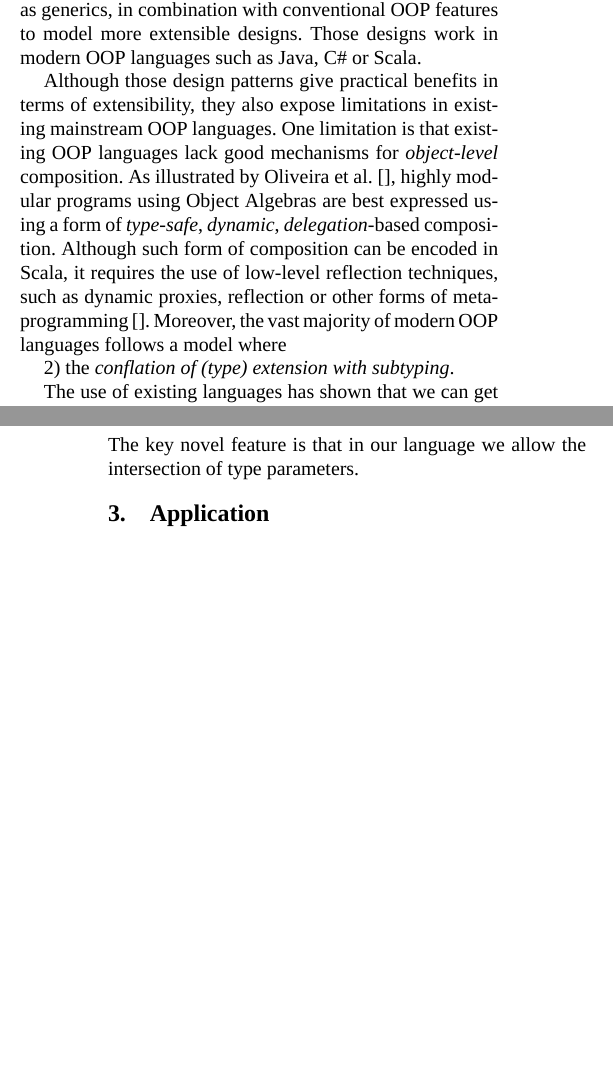
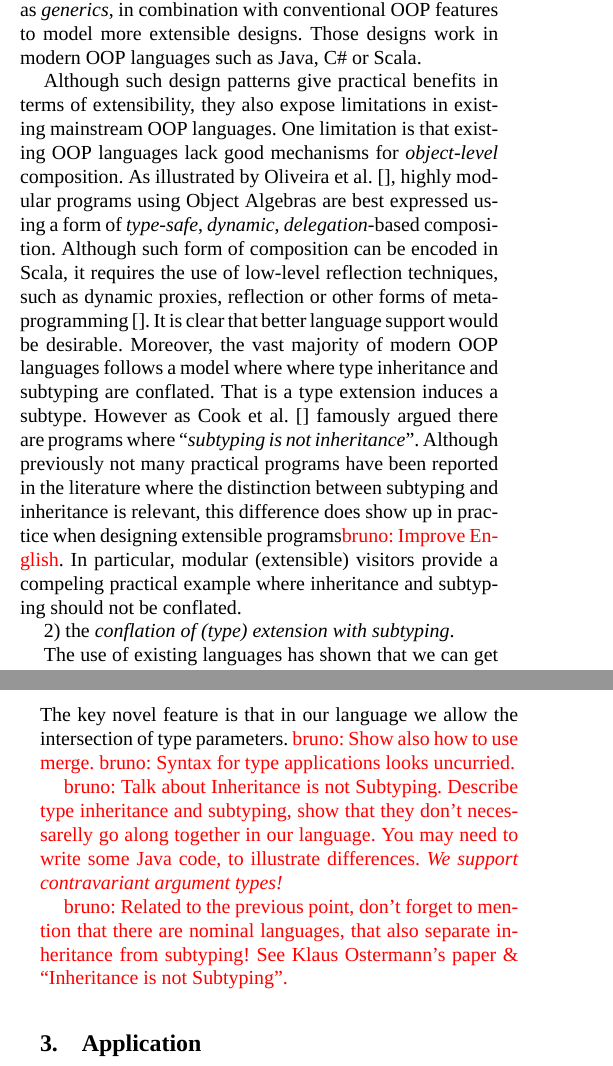
Before and after one commit to zhiyuanshi/intersection, a LaTeX paper (paper/main.tex, which reads paper/sections/introduction.tex, paper/sections/overview.tex): two parts of the columns of pages 1 and 3 of 13 before the commit and two parts of the columns of pages 1 and 3 of 16 after it, joined at a grey line, cut so that both start at the same text, the shorter picture padded with empty space. Compiled offline with XeLaTeX; a missing font is replaced by an installed copy or a similar font.

Commit message:
Comments about the paper.

```diff
--- a/paper/sections/introduction.tex
+++ b/paper/sections/introduction.tex
@@ -19,11 +19,11 @@ proposals for design patterns.  Examples include \emph{Object
   Algebras}~\cite{}, \emph{Modular Visitors}~\cite{} or
 Torgersen's~\cite{} four design patterns using generics. In those
 approaches the idea is to use some advanced (but already available)
-features, such as generics, in combination with conventional OOP
+features, such as \emph{generics}, in combination with conventional OOP
 features to model more extensible designs. Those designs work in
 modern OOP languages such as Java, C\# or Scala.
 
-Although those design patterns give practical benefits in terms of
+Although such design patterns give practical benefits in terms of
 extensibility, they also expose limitations in existing mainstream OOP
 languages. One limitation is that existing OOP languages lack
 good mechanisms for \emph{object-level} composition.  As illustrated
@@ -32,8 +32,19 @@ Algebras are best expressed using a form of \emph{type-safe},
 \emph{dynamic}, \emph{delegation}-based composition. Although such
 form of composition can be encoded in Scala, it requires the use of
 low-level reflection techniques, such as dynamic proxies, reflection
-or other forms of meta-programming~\cite{}. Moreover, the vast
-majority of modern OOP languages follows a model where
+or other forms of meta-programming~\cite{}. It is clear that better
+language support would be desirable. Moreover, the vast
+majority of modern OOP languages follows a model where where
+type inheritance and subtyping are conflated. That is a type extension
+induces a subtype. However as Cook et al.~\cite{} famously argued there
+are programs where ``\emph{subtyping is not inheritance}''. Although
+previously not many practical programs have been reported in the literature
+where the distinction between subtyping and inheritance is relevant,
+this difference does show up in practice when designing extensible
+programs\bruno{Improve English}. In particular, modular (extensible)
+visitors provide a compeling practical example where inheritance
+and subtyping should not be conflated.
+
 
  2) the
 \emph{conflation of (type) extension with subtyping}.
--- a/paper/sections/overview.tex
+++ b/paper/sections/overview.tex
@@ -174,3 +179,16 @@ let merge[A,B] (x: A) (y: B) : A & B = x ,, y
 \end{lstlisting}
 The key novel feature is that in our language we allow the intersection of type
 parameters.
+\bruno{Show also how to use merge.}
+\bruno{Syntax for type applications looks uncurried.}
+
+\bruno{Talk about Inheritance is not Subtyping.
+Describe type inheritance and subtyping, show that they don't necessarelly
+go along together in our language. You may need to write some Java code, to
+illustrate differences. \emph{We support contravariant argument types!}
+}
+
+\bruno{Related to the previous point, don't forget to mention that
+there are nominal languages, that also separate inheritance from subtyping!
+See Klaus Ostermann's paper \& ``Inheritance is not Subtyping''.
+}
```
Also changed, not shown: paper/main.tex (+4 -2 lines), paper/sections/application.tex (+1 -0 lines), paper/sections/fi.tex (+11 -4 lines), paper/sections/implementation.tex (+1 -2 lines), paper/sections/related-work.tex (+1 -0 lines), paper/sections/translation.tex (+1 -1 lines), paper/main.pdf, paper/sections/overview.tex (7 more changed lines).
